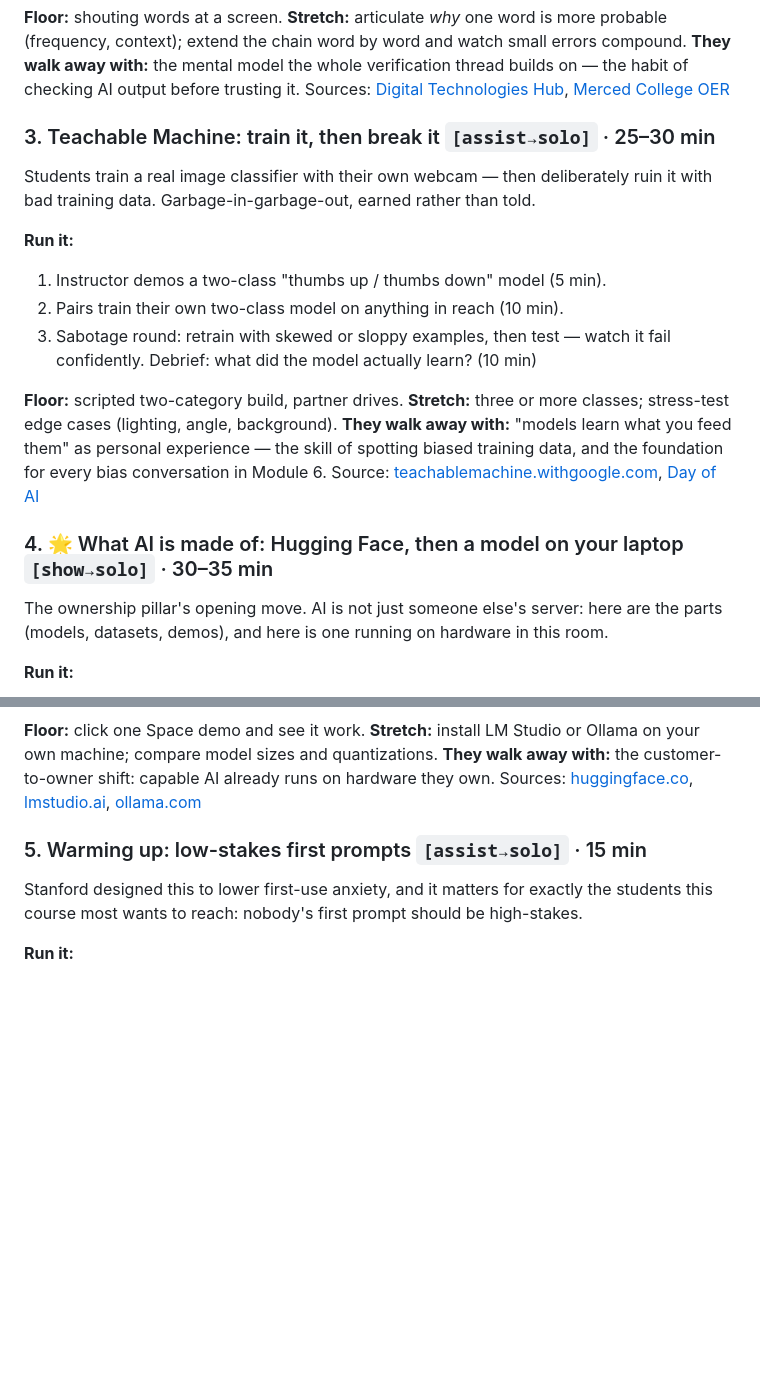
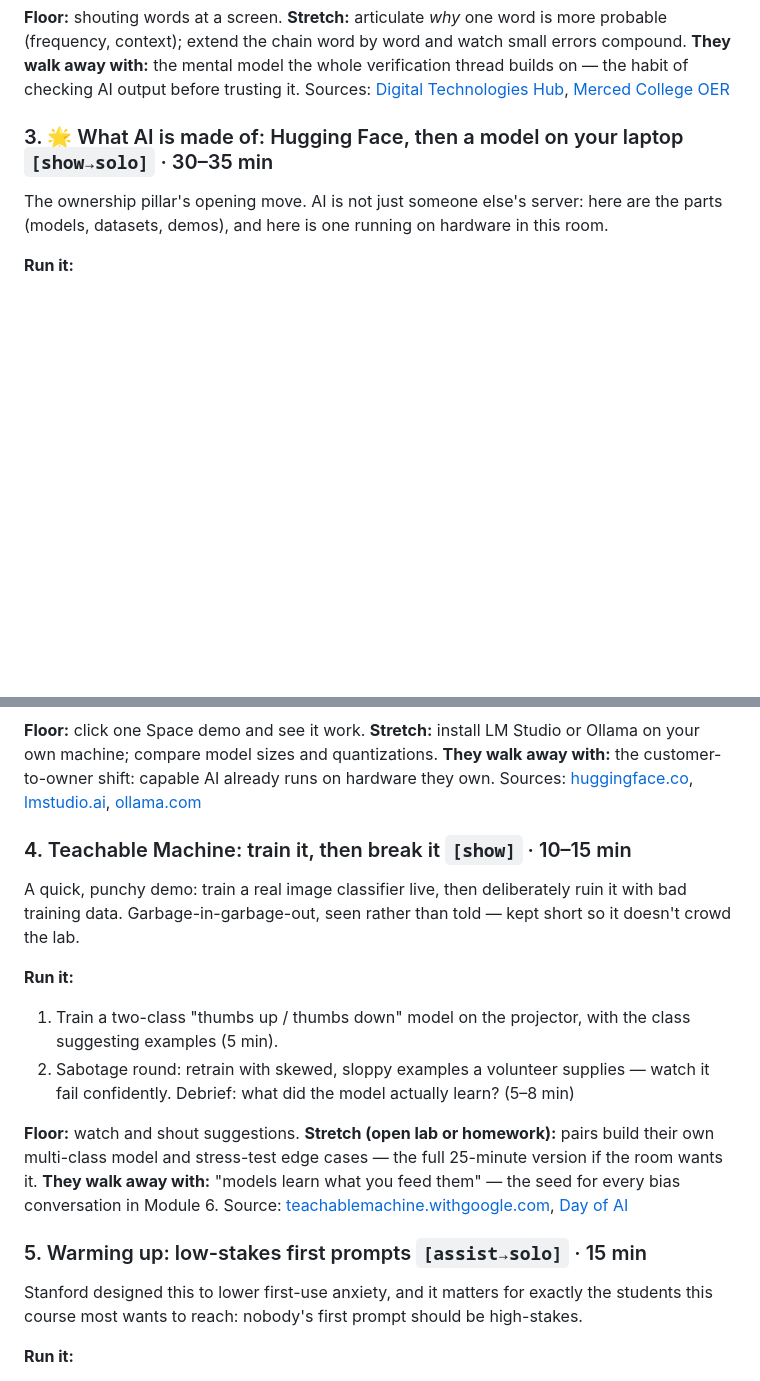
Before and after one commit to mvalancy/lesson-plans, a Markdown page: intro-ai-tools/activities/01-what-is-ai.md, 2 parts joined by grey strips. Rendered like a GitHub page; blank space fills up the shorter version.

Commit message:
Module 1: lead with the ownership lab, trim Teachable Machine to a demo
Hugging Face + local-model moves up to pick 3; Teachable Machine drops to
a tight 10-15 min projector demo (train, sabotage, debrief) with the full
pairs-build version as an open-lab/homework stretch, so it stops crowding
the lab block.

Co-Authored-By: Claude Fable 5 <noreply@anthropic.com>

```diff
--- a/intro-ai-tools/activities/01-what-is-ai.md
+++ b/intro-ai-tools/activities/01-what-is-ai.md
@@ -46,25 +46,7 @@ chain word by word and watch small errors compound.
 habit of checking AI output before trusting it.
 Sources: [Digital Technologies Hub](https://www.digitaltechnologieshub.edu.au/teach-and-assess/classroom-resources/lesson-ideas/exploring-predictive-text/), [Merced College OER](https://socialsci.libretexts.org/Courses/Merced_College/Demystifying_AI:_A_Practical_Introduction_for_Instructors/01:_An_Introduction_to_AI/1.01:_What_is_a_language_model/1.1.01:_How_language_models_generate_text_by_predicting_the_next_word)
 
-### 3. Teachable Machine: train it, then break it `[assist→solo]` · 25–30 min
-
-Students train a real image classifier with their own webcam — then deliberately ruin it
-with bad training data. Garbage-in-garbage-out, earned rather than told.
-
-**Run it:**
-1. Instructor demos a two-class "thumbs up / thumbs down" model (5 min).
-2. Pairs train their own two-class model on anything in reach (10 min).
-3. Sabotage round: retrain with skewed or sloppy examples, then test — watch it fail
-   confidently. Debrief: what did the model actually learn? (10 min)
-
-**Floor:** scripted two-category build, partner drives.
-**Stretch:** three or more classes; stress-test edge cases (lighting, angle, background).
-**They walk away with:** "models learn what you feed them" as personal experience — the
-skill of spotting biased training data, and the foundation for every bias conversation in
-Module 6.
-Source: [teachablemachine.withgoogle.com](https://teachablemachine.withgoogle.com/), [Day of AI](https://dayofai.org/units/how-do-machines-learn)
-
-### 4. 🌟 What AI is made of: Hugging Face, then a model on your laptop `[show→solo]` · 30–35 min
+### 3. 🌟 What AI is made of: Hugging Face, then a model on your laptop `[show→solo]` · 30–35 min
 
 The ownership pillar's opening move. AI is not just someone else's server: here are the
 parts (models, datasets, demos), and here is one running on hardware in this room.
@@ -84,6 +66,25 @@ quantizations.
 **They walk away with:** the customer-to-owner shift: capable AI already runs on
 hardware they own.
 Sources: [huggingface.co](https://huggingface.co/), [lmstudio.ai](https://lmstudio.ai/), [ollama.com](https://ollama.com/)
+
+### 4. Teachable Machine: train it, then break it `[show]` · 10–15 min
+
+A quick, punchy demo: train a real image classifier live, then deliberately ruin it with
+bad training data. Garbage-in-garbage-out, seen rather than told — kept short so it
+doesn't crowd the lab.
+
+**Run it:**
+1. Train a two-class "thumbs up / thumbs down" model on the projector, with the class
+   suggesting examples (5 min).
+2. Sabotage round: retrain with skewed, sloppy examples a volunteer supplies — watch it
+   fail confidently. Debrief: what did the model actually learn? (5–8 min)
+
+**Floor:** watch and shout suggestions.
+**Stretch (open lab or homework):** pairs build their own multi-class model and
+stress-test edge cases — the full 25-minute version if the room wants it.
+**They walk away with:** "models learn what you feed them" — the seed for every bias
+conversation in Module 6.
+Source: [teachablemachine.withgoogle.com](https://teachablemachine.withgoogle.com/), [Day of AI](https://dayofai.org/units/how-do-machines-learn)
 
 ### 5. Warming up: low-stakes first prompts `[assist→solo]` · 15 min
 
```
